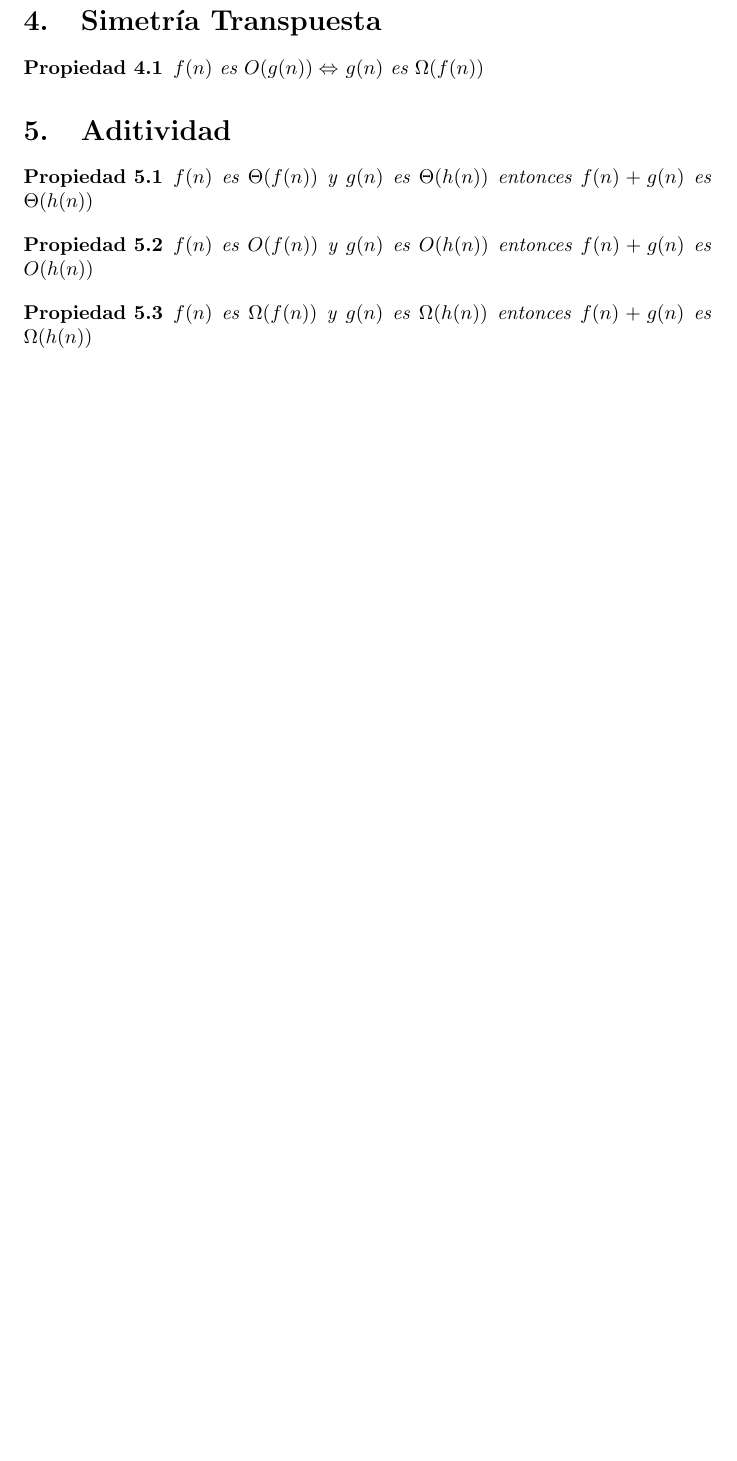
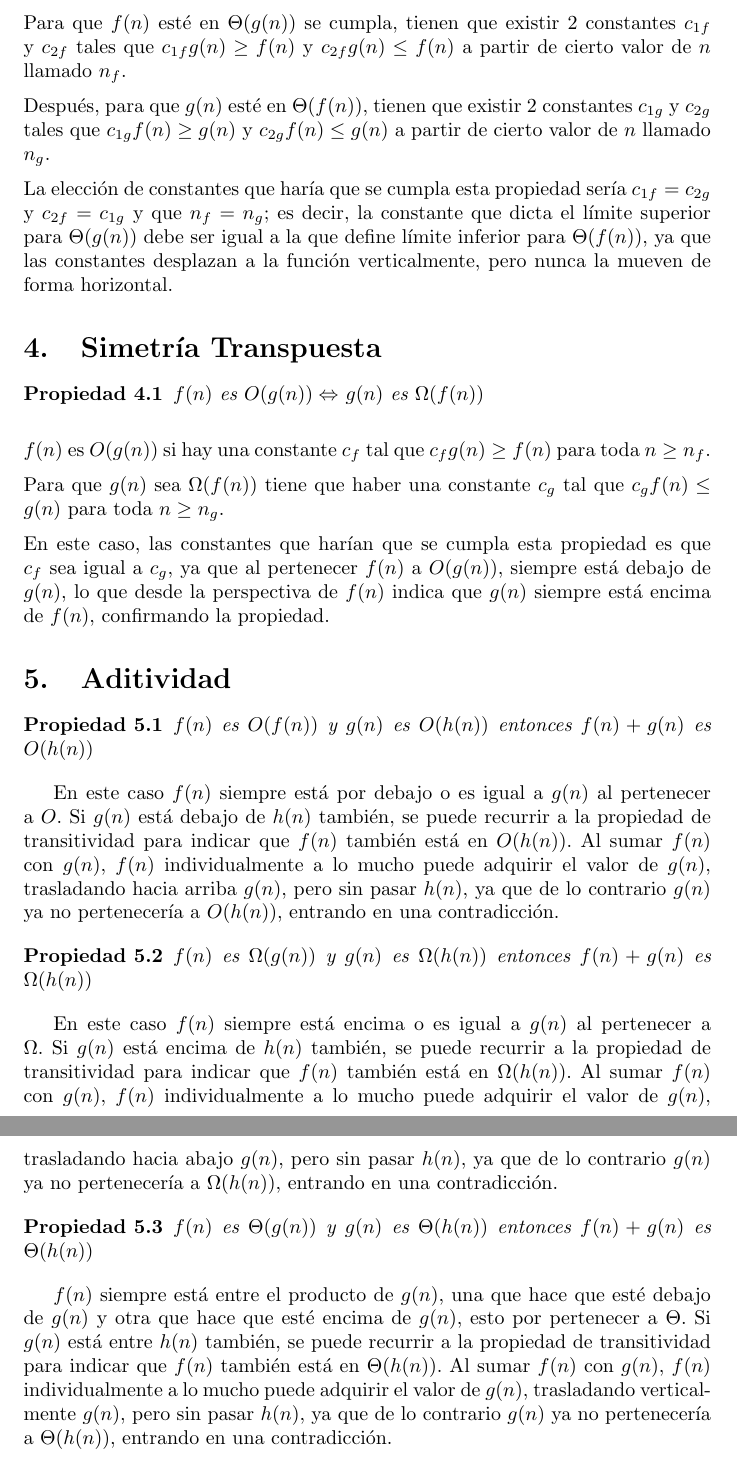
Before and after one commit to sinisterra/cic-algoritmos, a LaTeX problem sheet (tarea01/tarea01.tex): part of page 3 of 3 before the commit and two parts of pages 3 and 4 of 4 after it, the two joined at a grey line, cut at the place of the change, the shorter picture padded with empty space. Compiled offline with pdfLaTeX.

Commit message:
tarea 1 completada

```diff
--- a/tarea01/tarea01.tex
+++ b/tarea01/tarea01.tex
@@ -79,23 +79,41 @@
   $f(n)$ es $\Theta(g(n)) \Leftrightarrow$ $g(n)$ es $\Theta(f(n))$
 \end{propiedad}
 
+\br Para que $f(n)$ esté en $\Theta(g(n))$ se cumpla, tienen que existir 2 constantes $c_{1f}$ y $c_{2f}$ tales que $c_{1f}g(n) \geq f(n)$ y $c_{2f}g(n) \leq f(n)$ a partir de cierto valor de $n$ llamado $n_f$.
+
+\br Después, para que $g(n)$ esté en $\Theta(f(n))$, tienen que existir 2 constantes $c_{1g}$ y $c_{2g}$ tales que $c_{1g}f(n) \geq g(n)$ y $c_{2g}f(n) \leq g(n)$ a partir de cierto valor de $n$ llamado $n_g$.
+
+\br La elección de constantes que haría que se cumpla esta propiedad sería $c_{1f} = c_{2g}$ y $c_{2f} = c_{1g}$ y que $n_f = n_g$; es decir, la constante que dicta el límite superior para $\Theta(g(n))$ debe ser igual a la que define límite inferior para $\Theta(f(n))$, ya que las constantes desplazan a la función verticalmente, pero nunca la mueven de forma horizontal.
+
 \section{Simetría Transpuesta}
 \begin{propiedad}
   $f(n)$ es $\Omicron(g(n)) \Leftrightarrow$ $g(n)$ es $\Omega(f(n))$
 \end{propiedad}
 
+\br $f(n)$ es $\Omicron(g(n))$ si hay una constante $c_{f}$ tal que $c_f g(n) \geq f(n)$ para toda $n \geq n_{f}$.
+
+\br Para que $g(n)$ sea $\Omega(f(n))$ tiene que haber una constante $c_g$ tal que $c_g f(n) \leq g(n)$ para toda $n \geq n_{g}$.
+
+\br En este caso, las constantes que harían que se cumpla esta propiedad es que $c_{f}$ sea igual a $c_{g}$, ya que al pertenecer $f(n)$ a $\Omicron(g(n))$, siempre está debajo de $g(n)$, lo que desde la perspectiva de $f(n)$ indica que $g(n)$ siempre está encima de $f(n)$, confirmando la propiedad.
+
 \section{Aditividad}
-\begin{propiedad}
-  $f(n)$ es $\Theta(f(n))$ y $g(n)$ es $\Theta(h(n))$ entonces $f(n) + g(n)$ es $\Theta(h(n))$
-\end{propiedad}
 
 \begin{propiedad}
   $f(n)$ es $\Omicron(f(n))$ y $g(n)$ es $\Omicron(h(n))$ entonces $f(n) + g(n)$ es $\Omicron(h(n))$
 \end{propiedad}
 
+En este caso $f(n)$ siempre está por debajo o es igual a  $g(n)$ al pertenecer a $\Omicron$. Si $g(n)$ está debajo de $h(n)$ también, se puede recurrir a la propiedad de transitividad para indicar que $f(n)$ también está en $\Omicron(h(n))$. Al sumar $f(n)$ con $g(n)$, $f(n)$ individualmente a lo mucho puede adquirir el valor de $g(n)$, trasladando hacia arriba $g(n)$, pero sin pasar $h(n)$, ya que de lo contrario $g(n)$ ya no pertenecería a $\Omicron(h(n))$, entrando en una contradicción.
+
 \begin{propiedad}
-  $f(n)$ es $\Omega(f(n))$ y $g(n)$ es $\Omega(h(n))$ entonces $f(n) + g(n)$ es $\Omega(h(n))$
+  $f(n)$ es $\Omega(g(n))$ y $g(n)$ es $\Omega(h(n))$ entonces $f(n) + g(n)$ es $\Omega(h(n))$
 \end{propiedad}
 
+En este caso $f(n)$ siempre está encima o es igual a  $g(n)$ al pertenecer a $\Omega$. Si $g(n)$ está encima de $h(n)$ también, se puede recurrir a la propiedad de transitividad para indicar que $f(n)$ también está en $\Omega(h(n))$. Al sumar $f(n)$ con $g(n)$, $f(n)$ individualmente a lo mucho puede adquirir el valor de $g(n)$, trasladando hacia abajo $g(n)$, pero sin pasar $h(n)$, ya que de lo contrario $g(n)$ ya no pertenecería a $\Omega(h(n))$, entrando en una contradicción.
+
+\begin{propiedad}
+  $f(n)$ es $\Theta(g(n))$ y $g(n)$ es $\Theta(h(n))$ entonces $f(n) + g(n)$ es $\Theta(h(n))$
+\end{propiedad}
+
+$f(n)$ siempre está entre el producto de $g(n)$, una que hace que esté debajo de $g(n)$ y otra que hace que esté encima de $g(n)$, esto por pertenecer a $\Theta$. Si $g(n)$ está entre $h(n)$ también, se puede recurrir a la propiedad de transitividad para indicar que $f(n)$ también está en $\Theta(h(n))$. Al sumar $f(n)$ con $g(n)$, $f(n)$ individualmente a lo mucho puede adquirir el valor de $g(n)$, trasladando verticalmente $g(n)$, pero sin pasar $h(n)$, ya que de lo contrario $g(n)$ ya no pertenecería a $\Theta(h(n))$, entrando en una contradicción.
 
 \end{document}
```
Also changed, not shown: tarea01/tarea01.pdf, 1 other file.
